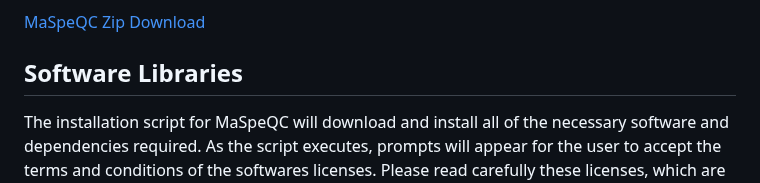
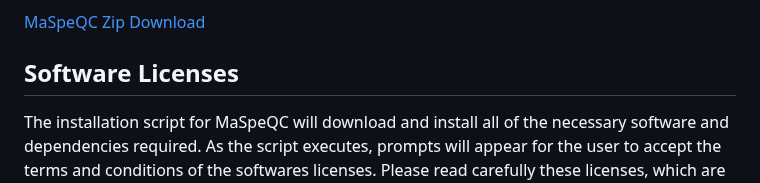
Before and after one commit to MonashProteomics/MaSpeQC, a Markdown page: README.md, the part around the change. Rendered like a GitHub page.

Commit message:
Update section title from 'Software Libraries' to 'Software Licenses'

```diff
--- a/README.md
+++ b/README.md
@@ -14,7 +14,7 @@ To install MaSpeQC on any _Windows_ system, download and unzip the latest releas
 
 <a href="https://github.com/MonashProteomics/MaSpeQC/archive/refs/tags/1.0.3.zip">MaSpeQC Zip Download</a>
 
-## Software Libraries
+## Software Licenses
 The installation script for MaSpeQC will download and install all of the necessary software and dependencies required. As the script executes, prompts will appear for the user to accept the terms and conditions of the softwares licenses.
 Please read carefully these licenses, which are provided in the software folders, before using MaSpeQC.
 
```
